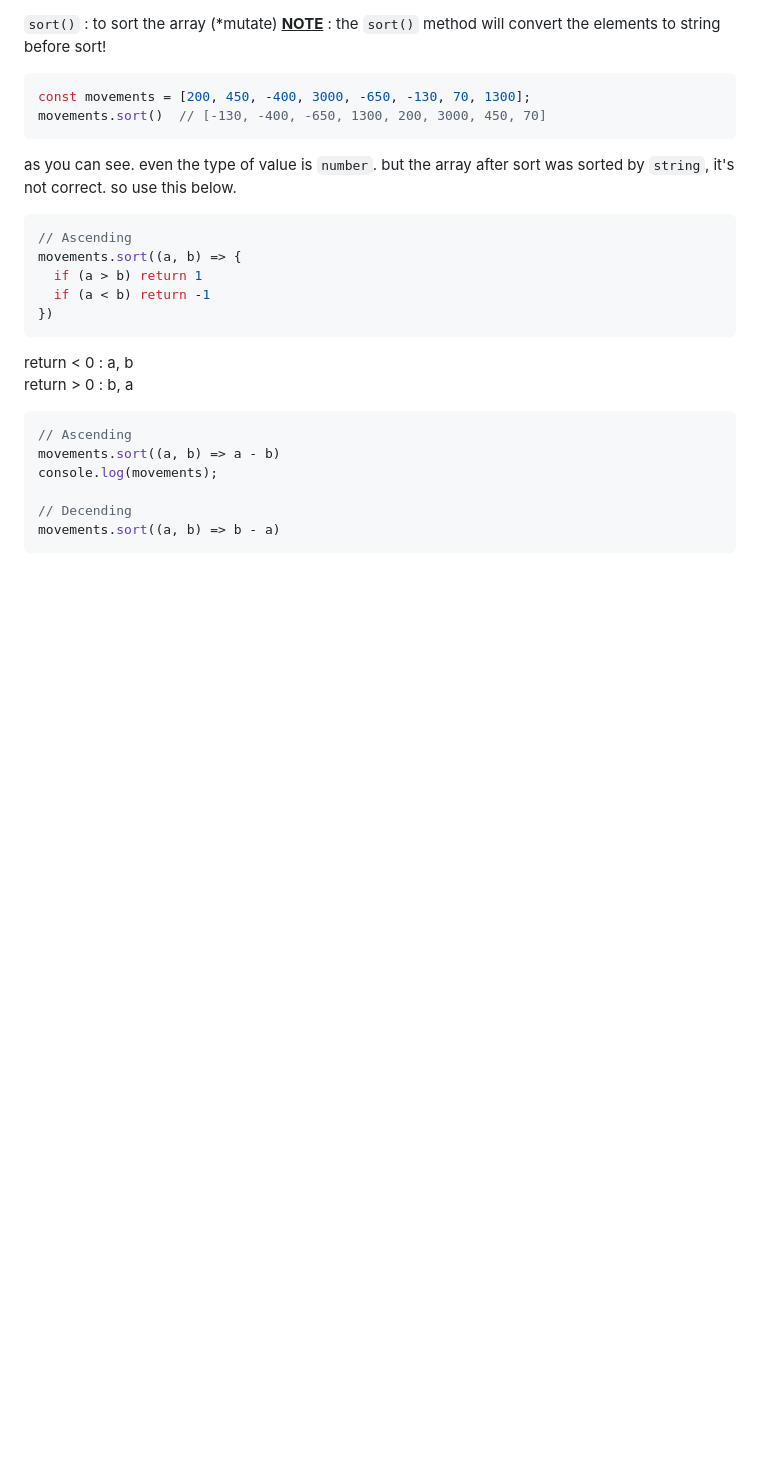
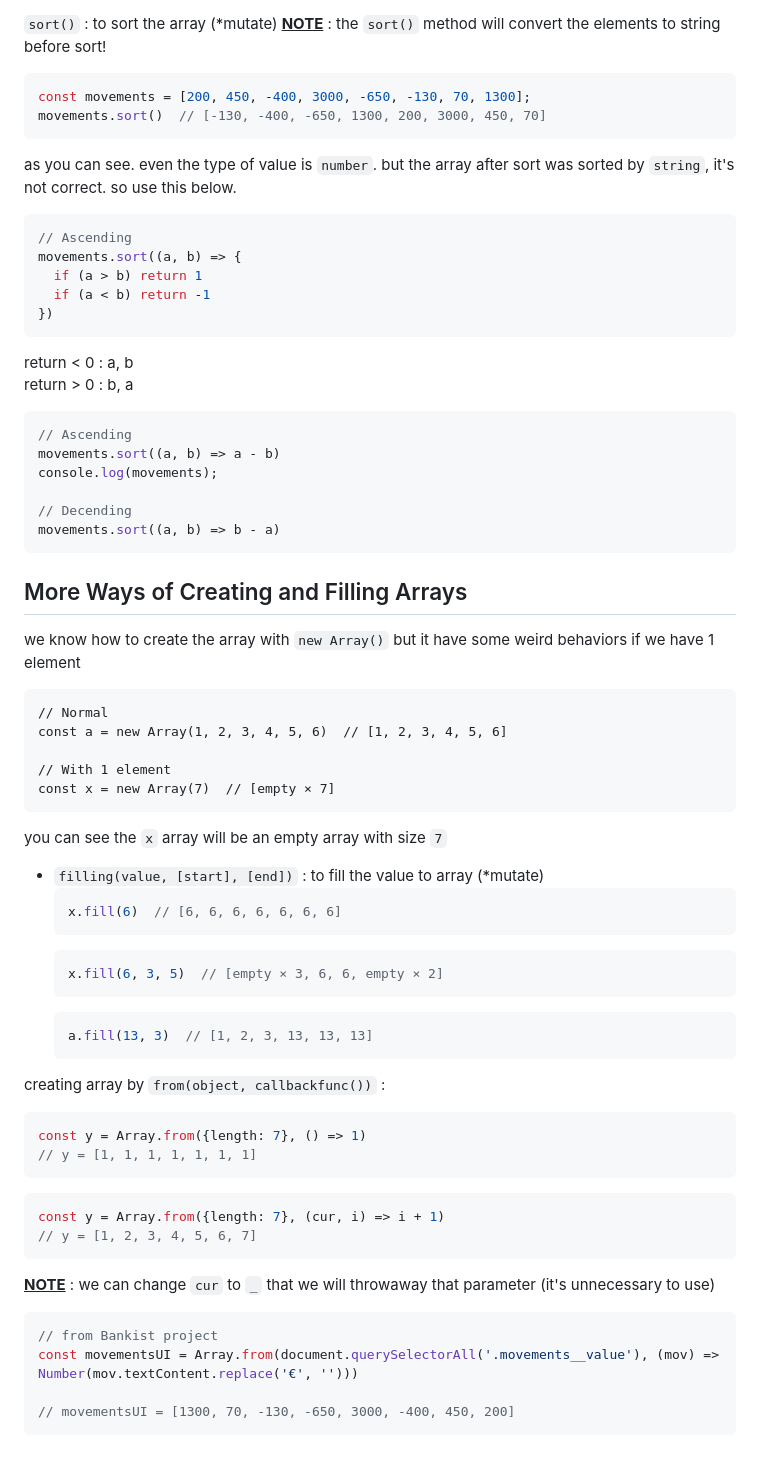
Before and after one commit to panithan-doe/JS-journey, a Markdown page: README.md, the part around the change. Drawn GitHub-style; blank space fills up the shorter version.

Commit message:
Update README.md, creating and filling arrays

````diff
--- a/README.md
+++ b/README.md
@@ -852,3 +852,39 @@ console.log(movements);
 // Decending
 movements.sort((a, b) => b - a)
 ```
+## More Ways of Creating and Filling Arrays
+we know how to create the array with `new Array()` but it have some weird behaviors if we have 1 element
+```
+// Normal
+const a = new Array(1, 2, 3, 4, 5, 6)  // [1, 2, 3, 4, 5, 6]
+
+// With 1 element
+const x = new Array(7)  // [empty × 7]
+```
+you can see the `x` array will be an empty array with size `7`
+- `filling(value, [start], [end])` : to fill the value to array (*mutate)
+  ```javascript
+  x.fill(6)  // [6, 6, 6, 6, 6, 6, 6]
+  ```
+  ```javascript
+  x.fill(6, 3, 5)  // [empty × 3, 6, 6, empty × 2]
+  ```
+  ```javascript
+  a.fill(13, 3)  // [1, 2, 3, 13, 13, 13]
+  ```
+creating array by `from(object, callbackfunc())` :
+```javascript
+const y = Array.from({length: 7}, () => 1)
+// y = [1, 1, 1, 1, 1, 1, 1]
+```
+```javascript
+const y = Array.from({length: 7}, (cur, i) => i + 1)
+// y = [1, 2, 3, 4, 5, 6, 7]
+```
+<ins>**NOTE**</ins> : we can change `cur` to `_` that we will throwaway that parameter (it's unnecessary to use)
+```javascript
+// from Bankist project
+const movementsUI = Array.from(document.querySelectorAll('.movements__value'), (mov) => Number(mov.textContent.replace('€', '')))
+
+// movementsUI = [1300, 70, -130, -650, 3000, -400, 450, 200]
+```
````
